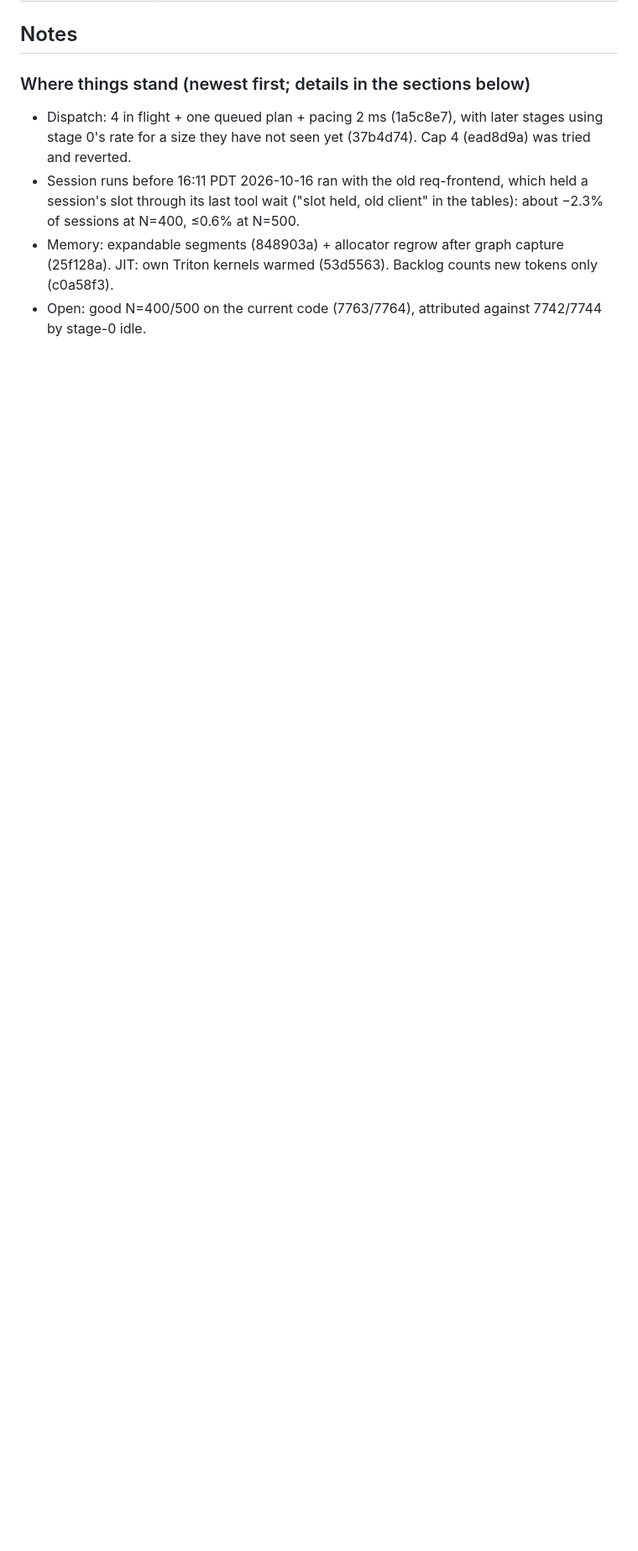
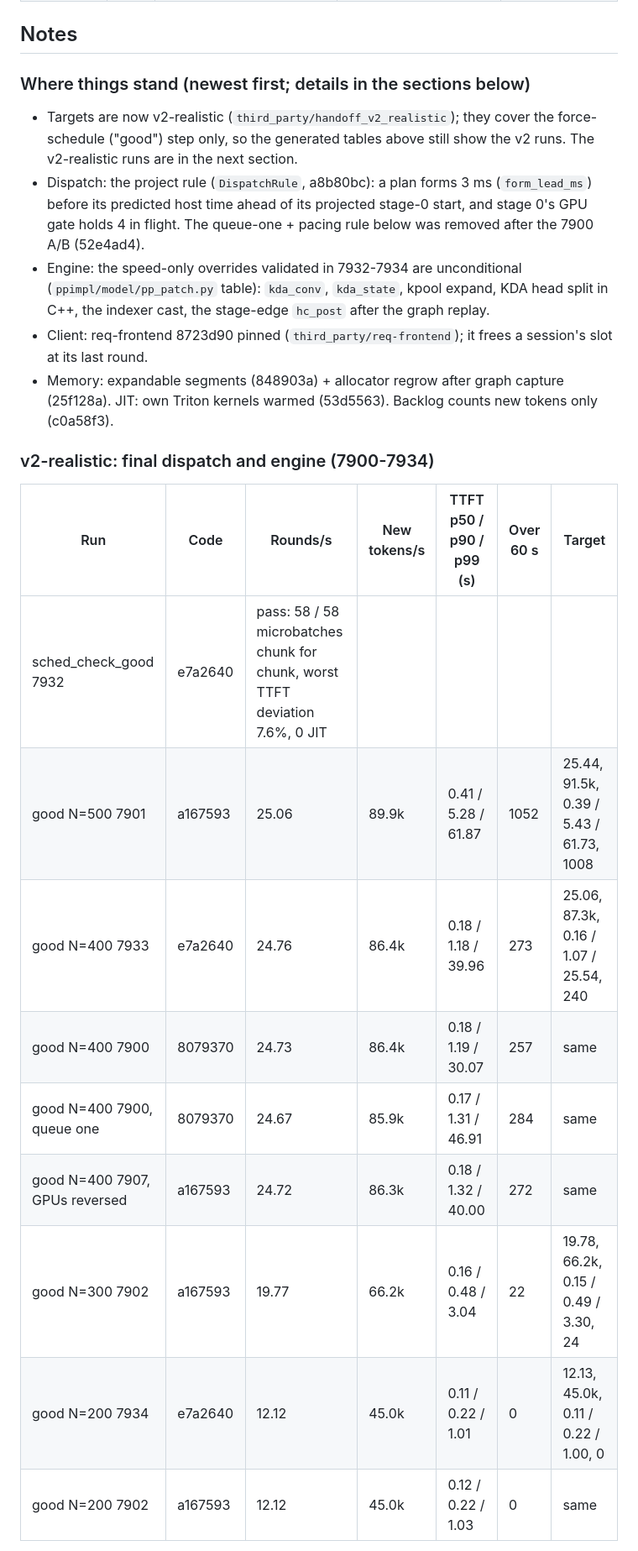
Before and after one commit to SyFI-ServingStudio/SSEngine-GLM5.3-Flash, a Markdown page: measured/scheduler.md, the part around one of its changes. Shown at 84% size. Drawn GitHub-style; blank space fills up the shorter version.

```diff
--- a/measured/scheduler.md
+++ b/measured/scheduler.md
@@ -59,10 +59,28 @@ Stage time / fit by microbatch tokens 0–255 / 256–1023 / 1024–8191 / 8192
 ## Notes
 
 ### Where things stand (newest first; details in the sections below)
-- Dispatch: 4 in flight + one queued plan + pacing 2 ms (1a5c8e7), with later stages using stage 0's rate for a size
-  they have not seen yet (37b4d74). Cap 4 (ead8d9a) was tried and reverted.
-- Session runs before 16:11 PDT 2026-10-16 ran with the old req-frontend, which held a session's slot through its last
-  tool wait ("slot held, old client" in the tables): about −2.3% of sessions at N=400, ≤0.6% at N=500.
+- Targets are now v2-realistic (`third_party/handoff_v2_realistic`); they cover the force-schedule ("good") step only,
+  so the generated tables above still show the v2 runs. The v2-realistic runs are in the next section.
+- Dispatch: the project rule (`DispatchRule`, a8b80bc): a plan forms 3 ms (`form_lead_ms`) before its predicted host
+  time ahead of its projected stage-0 start, and stage 0's GPU gate holds 4 in flight. The queue-one + pacing rule
+  below was removed after the 7900 A/B (52e4ad4).
+- Engine: the speed-only overrides validated in 7932-7934 are unconditional (`ppimpl/model/pp_patch.py` table):
+  `kda_conv`, `kda_state`, kpool expand, KDA head split in C++, the indexer cast, the stage-edge `hc_post` after the
+  graph replay.
+- Client: req-frontend 8723d90 pinned (`third_party/req-frontend`); it frees a session's slot at its last round.
 - Memory: expandable segments (848903a) + allocator regrow after graph capture (25f128a). JIT: own Triton kernels
   warmed (53d5563). Backlog counts new tokens only (c0a58f3).
-- Open: good N=400/500 on the current code (7763/7764), attributed against 7742/7744 by stage-0 idle.
+
+### v2-realistic: final dispatch and engine (7900-7934)
+| Run | Code | Rounds/s | New tokens/s | TTFT p50 / p90 / p99 (s) | Over 60 s | Target |
+|---|---|---|---|---|---|---|
+| sched_check_good 7932 | e7a2640 | pass: 58 / 58 microbatches chunk for chunk, worst TTFT deviation 7.6%, 0 JIT | | | | |
+| good N=500 7901 | a167593 | 25.06 | 89.9k | 0.41 / 5.28 / 61.87 | 1052 | 25.44, 91.5k, 0.39 / 5.43 / 61.73, 1008 |
+| good N=400 7933 | e7a2640 | 24.76 | 86.4k | 0.18 / 1.18 / 39.96 | 273 | 25.06, 87.3k, 0.16 / 1.07 / 25.54, 240 |
+| good N=400 7900 | 8079370 | 24.73 | 86.4k | 0.18 / 1.19 / 30.07 | 257 | same |
+| good N=400 7900, queue one | 8079370 | 24.67 | 85.9k | 0.17 / 1.31 / 46.91 | 284 | same |
+| good N=400 7907, GPUs reversed | a167593 | 24.72 | 86.3k | 0.18 / 1.32 / 40.00 | 272 | same |
+| good N=300 7902 | a167593 | 19.77 | 66.2k | 0.16 / 0.48 / 3.04 | 22 | 19.78, 66.2k, 0.15 / 0.49 / 3.30, 24 |
+| good N=200 7934 | e7a2640 | 12.12 | 45.0k | 0.11 / 0.22 / 1.01 | 0 | 12.13, 45.0k, 0.11 / 0.22 / 1.00, 0 |
+| good N=200 7902 | a167593 | 12.12 | 45.0k | 0.12 / 0.22 / 1.03 | 0 | same |
+
```
Also changed, not shown: other parts of measured/scheduler.md (+20 -0 lines), README.md (+1 -1 lines), measured/issues.md (+17 -1 lines).
